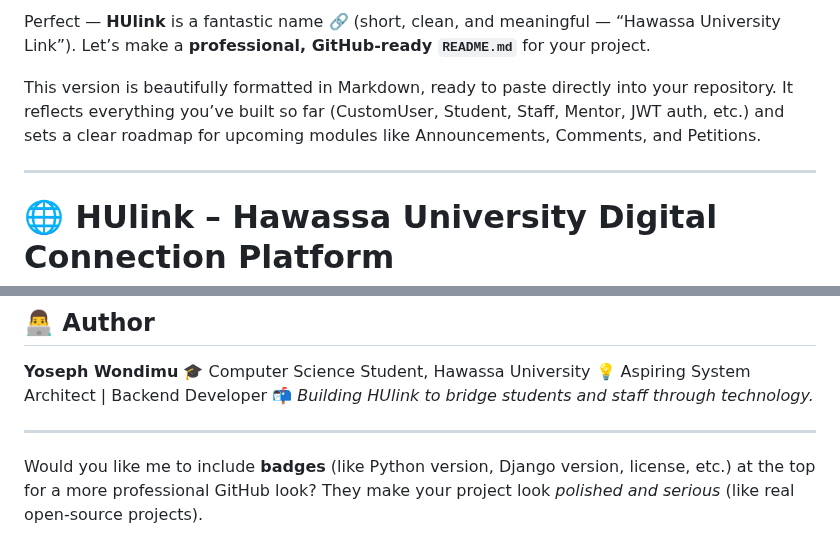
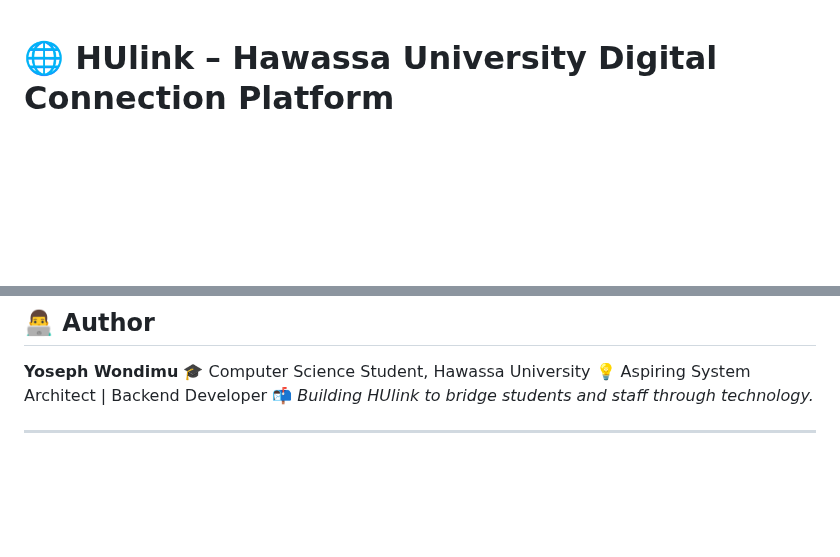
Before and after one commit to Orel-y/HUlink, a Markdown page: README.md, 2 parts joined by grey strips. Drawn GitHub-style; blank space fills up the shorter version.

Commit message:
Refine README by removing unnecessary content
Removed introductory remarks and questions from README.

```diff
--- a/README.md
+++ b/README.md
@@ -1,11 +1,3 @@
-Perfect — **HUlink** is a fantastic name 🔗 (short, clean, and meaningful — “Hawassa University Link”).
-Let’s make a **professional, GitHub-ready `README.md`** for your project.
-
-This version is beautifully formatted in Markdown, ready to paste directly into your repository.
-It reflects everything you’ve built so far (CustomUser, Student, Staff, Mentor, JWT auth, etc.) and sets a clear roadmap for upcoming modules like Announcements, Comments, and Petitions.
-
----
-
 # 🌐 HUlink – Hawassa University Digital Connection Platform
 
 HUlink (Hawassa University Link) is a web-based communication and management platform built to strengthen the relationship between **students**, **staff**, and **mentors** within the university community.
@@ -233,6 +225,3 @@ hulink/
 📬 *Building HUlink to bridge students and staff through technology.*
 
 ---
-
-Would you like me to include **badges** (like Python version, Django version, license, etc.) at the top for a more professional GitHub look?
-They make your project look *polished and serious* (like real open-source projects).
```
